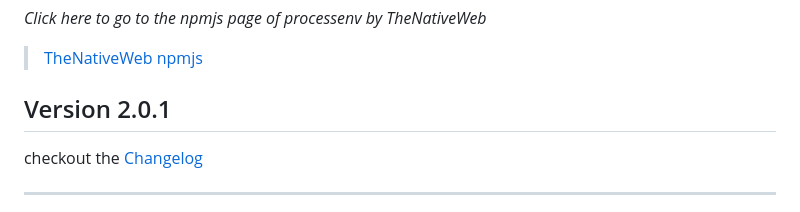
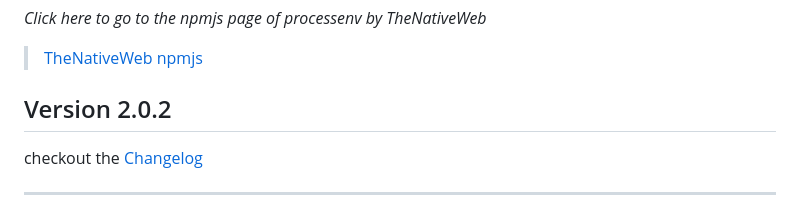
Before and after one commit to Nexus633/processenv2, a Markdown page: README.md, the part around the change. GitHub-like rendering.

```diff
--- a/README.md
+++ b/README.md
@@ -21,7 +21,7 @@ _Click here to go to the npmjs page of processenv by TheNativeWeb_
 
 > [TheNativeWeb npmjs](https://www.npmjs.com/package/processenv)
 
-## Version 2.0.1
+## Version 2.0.2
 
 checkout the [Changelog](CHANGELOG.md)
 
```
